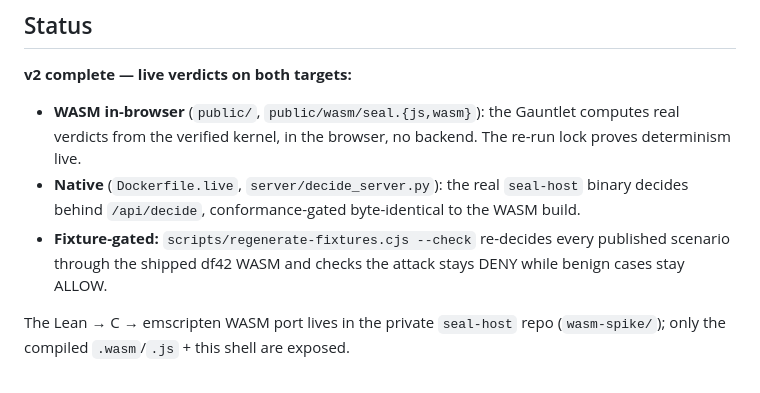
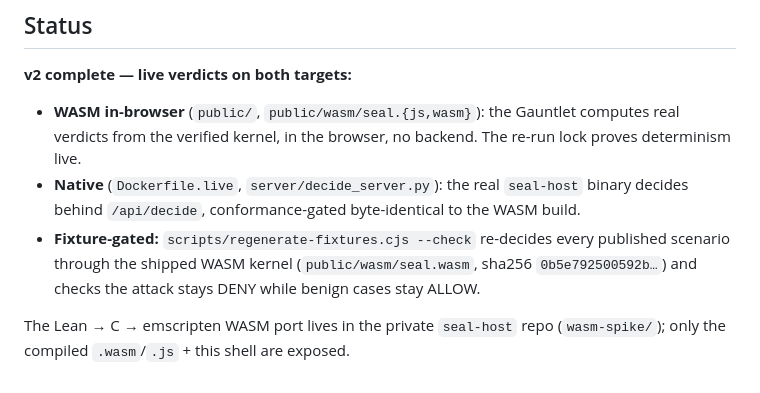
Before and after one commit to velvetmonkey/seal-demo, a Markdown page: README.md, the part around the change. Rendered like a GitHub page.

Commit message:
docs: name the shipped wasm by path and live hash, not the dead df42 label
The fixture-gate line said the check re-decides through 'the shipped
df42 WASM'; public/wasm/seal.wasm hashes 0b5e792500592b… (the fleet-lock
kernel). regenerate-fixtures.cjs --check re-run green after the edit.

Co-Authored-By: Claude Fable 5 <noreply@anthropic.com>

```diff
--- a/README.md
+++ b/README.md
@@ -153,6 +153,6 @@ This repo is **private pre-award**. The `seal-host` kernels carry an ARIA Track
 **v2 complete — live verdicts on both targets:**
 - **WASM in-browser** (`public/`, `public/wasm/seal.{js,wasm}`): the Gauntlet computes real verdicts from the verified kernel, in the browser, no backend. The re-run lock proves determinism live.
 - **Native** (`Dockerfile.live`, `server/decide_server.py`): the real `seal-host` binary decides behind `/api/decide`, conformance-gated byte-identical to the WASM build.
-- **Fixture-gated:** `scripts/regenerate-fixtures.cjs --check` re-decides every published scenario through the shipped df42 WASM and checks the attack stays DENY while benign cases stay ALLOW.
+- **Fixture-gated:** `scripts/regenerate-fixtures.cjs --check` re-decides every published scenario through the shipped WASM kernel (`public/wasm/seal.wasm`, sha256 `0b5e792500592b…`) and checks the attack stays DENY while benign cases stay ALLOW.
 
 The Lean → C → emscripten WASM port lives in the private `seal-host` repo (`wasm-spike/`); only the compiled `.wasm`/`.js` + this shell are exposed.
```
